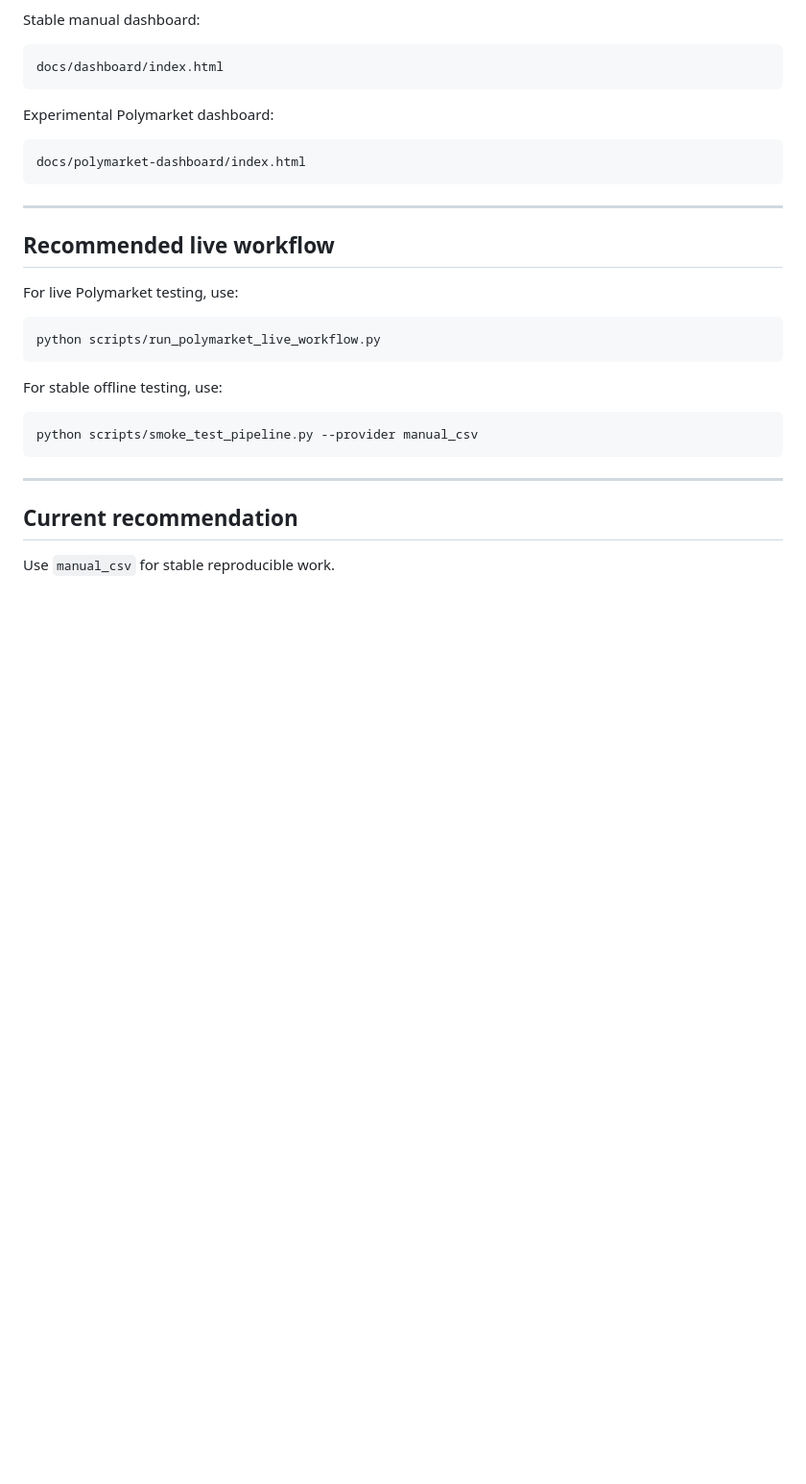
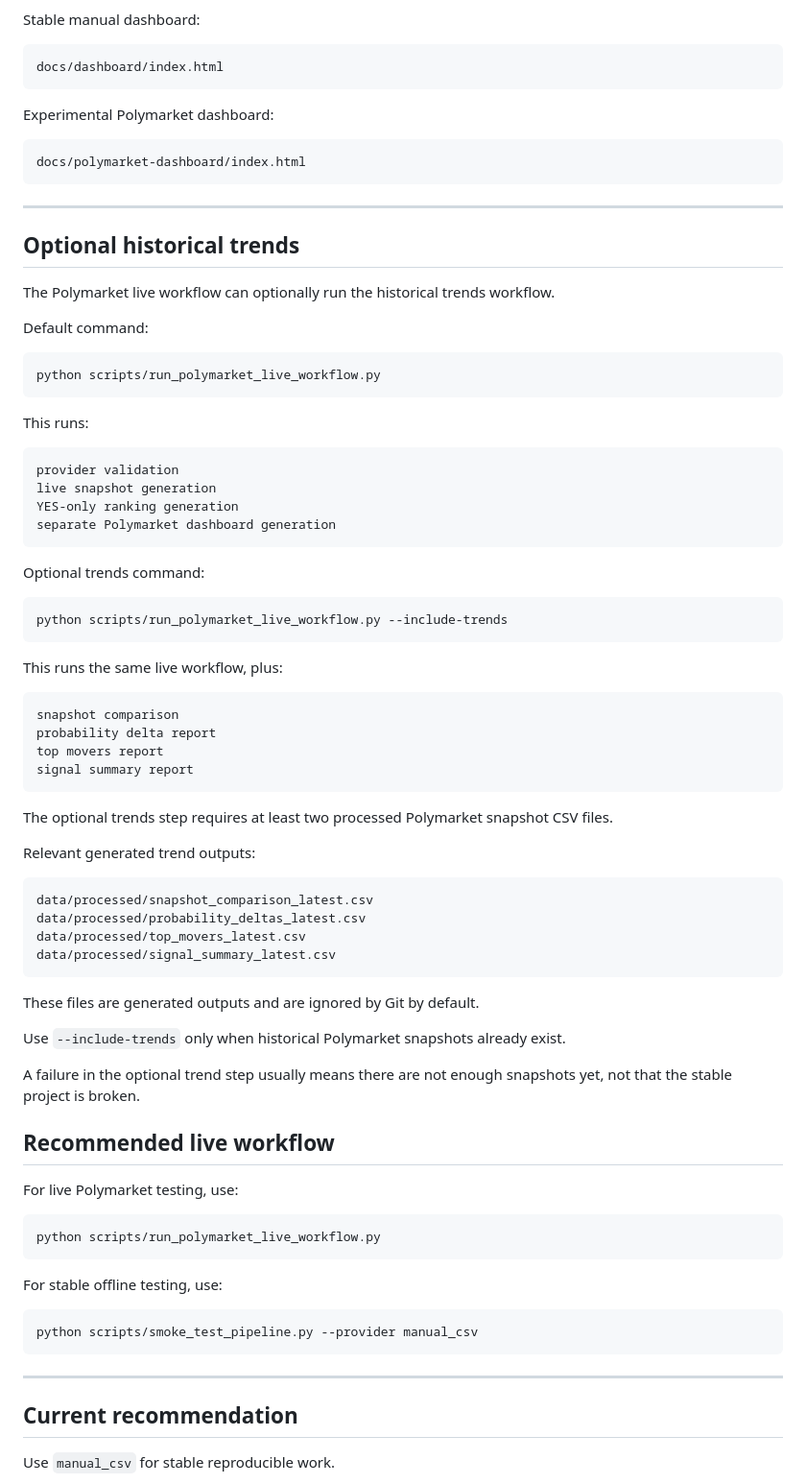
Before and after one commit to laurentziuul/world-cup-market-intelligence, a Markdown page: docs/polymarket_live_workflow.md, the part around the change. Shown at 96% size. Drawn GitHub-style; blank space fills up the shorter version.

Commit message:
Document optional trends in Polymarket workflow

````diff
--- a/docs/polymarket_live_workflow.md
+++ b/docs/polymarket_live_workflow.md
@@ -210,6 +210,56 @@ docs/polymarket-dashboard/index.html
 ```
 
 ---
+## Optional historical trends
+
+The Polymarket live workflow can optionally run the historical trends workflow.
+
+Default command:
+
+```powershell
+python scripts/run_polymarket_live_workflow.py
+```
+
+This runs:
+
+```text
+provider validation
+live snapshot generation
+YES-only ranking generation
+separate Polymarket dashboard generation
+```
+
+Optional trends command:
+
+```powershell
+python scripts/run_polymarket_live_workflow.py --include-trends
+```
+
+This runs the same live workflow, plus:
+
+```text
+snapshot comparison
+probability delta report
+top movers report
+signal summary report
+```
+
+The optional trends step requires at least two processed Polymarket snapshot CSV files.
+
+Relevant generated trend outputs:
+
+```text
+data/processed/snapshot_comparison_latest.csv
+data/processed/probability_deltas_latest.csv
+data/processed/top_movers_latest.csv
+data/processed/signal_summary_latest.csv
+```
+
+These files are generated outputs and are ignored by Git by default.
+
+Use `--include-trends` only when historical Polymarket snapshots already exist.
+
+A failure in the optional trend step usually means there are not enough snapshots yet, not that the stable project is broken.
 
 ## Recommended live workflow
 
````
